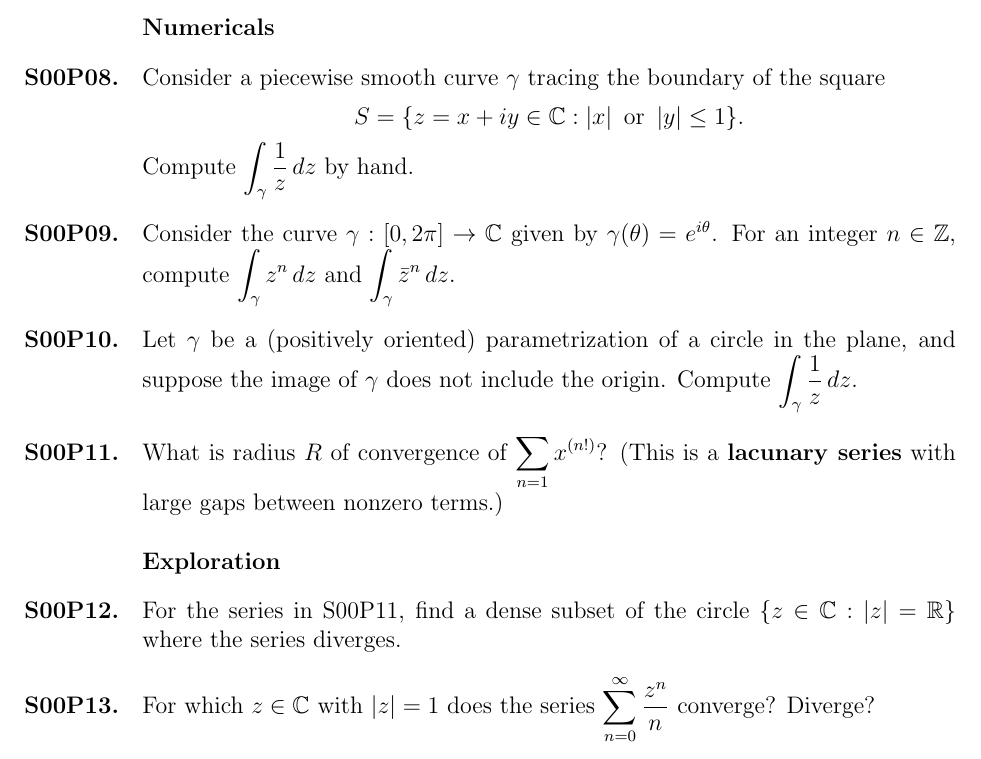
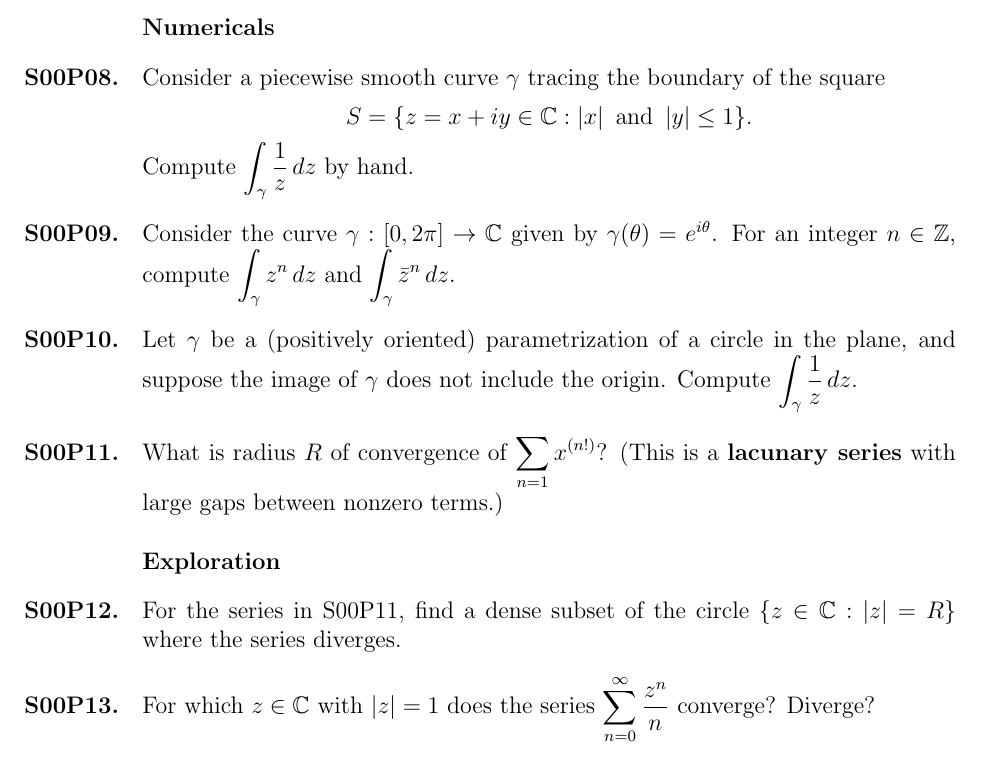
Before and after one commit to kisonecat/math5522h, a LaTeX problem sheet (problem-sets/set03.tex): part of page 1 of 2, cut so that both start at the same text. Compiled offline with pdfLaTeX.

Commit message:
fixing typos

```diff
--- a/problem-sets/set03.tex
+++ b/problem-sets/set03.tex
@@ -45,7 +45,7 @@ Nature laughs at the difficulties of integration.
 \section{Numericals}
 
 \begin{problem}Consider a piecewise smooth curve $\gamma$ tracing the boundary of the square
-  $$S = \{ z = x+iy\in \C : \abs{x} \mbox{ or } \abs{y} \leq 1 \}.$$
+  $$S = \{ z = x+iy\in \C : \abs{x} \mbox{ and } \abs{y} \leq 1 \}.$$
   Compute $\displaystyle\int_\gamma \frac{1}{z} \, dz$ by hand.
 \end{problem}
 
@@ -67,7 +67,7 @@ Nature laughs at the difficulties of integration.
 \section{Exploration}
 
 \begin{problem}For the series in \ref{lacunary-series}, find a dense
-  subset of the circle $\{ z \in \C : \abs{z} = \R \}$ where the series
+  subset of the circle $\{ z \in \C : \abs{z} = R \}$ where the series
   diverges.
 \end{problem}
 
```
